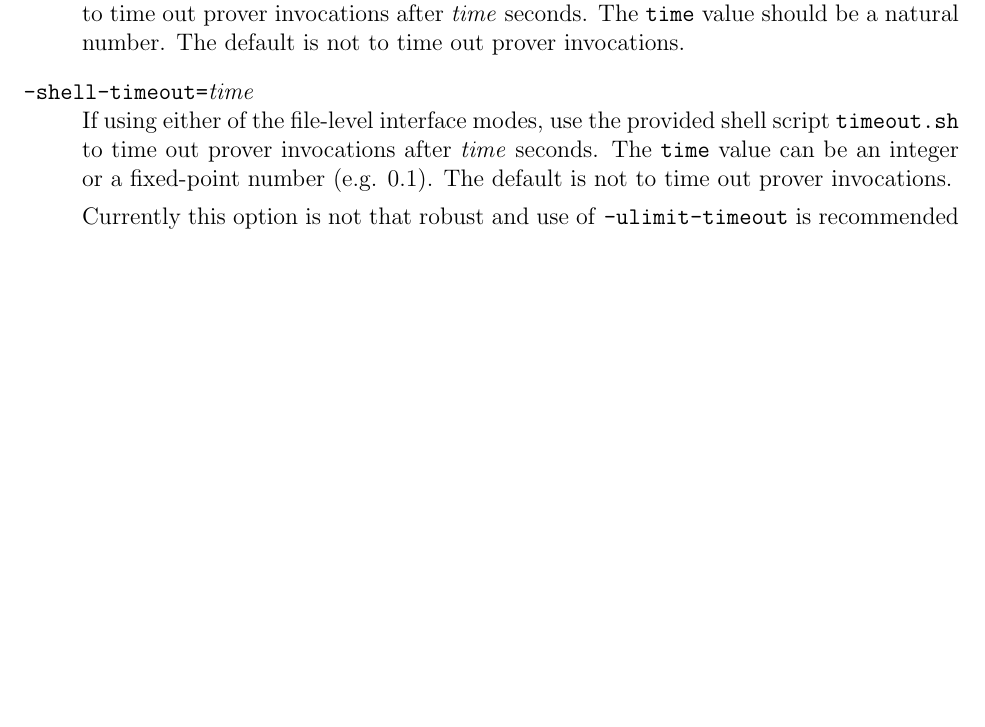
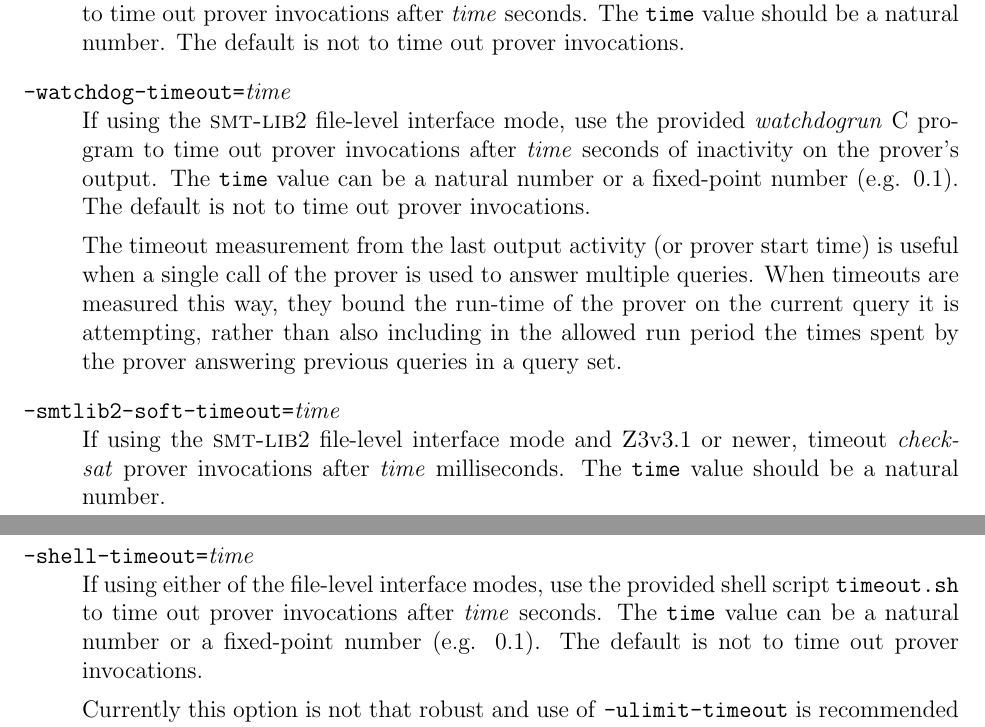
Before and after one commit to pauljaxon/vct, a LaTeX document (doc/vct-man.tex): part of page 15 of 29 before the commit and two parts of pages 15 and 16 of 30 after it, the two joined at a grey line, cut so that both start at the same text, the shorter picture padded with empty space. Compiled offline with pdfLaTeX.

Commit message:
Added documentation on new timeout options

```diff
--- a/doc/vct-man.tex
+++ b/doc/vct-man.tex
@@ -16,7 +16,7 @@
 \author{Paul Jackson \\
         \texttt{pbj@inf.ed.ac.uk}}
 
-\date{20th July 2011}
+\date{3rd Feb 2012}
 
 %\usepackage{vpage}
 %\usepackage{vmargin}
@@ -992,12 +992,33 @@ process.
   should be a natural number.
   The default is not to time out prover invocations.
 
+\optionv{watchdog-timeout}{time}
+  %
+  If using the \smtlib{}2 file-level interface mode, use the provided
+  \emph{watchdogrun} C program to time out prover invocations after
+  \emph{time} seconds of inactivity on the prover's output.  The
+  \texttt{time} value can be a natural number or a fixed-point
+  number (e.g. 0.1).  The default is not to time out prover invocations.
+
+  The timeout measurement from the last output activity (or prover
+  start time) is useful when a single call of the prover is used to
+  answer multiple queries.  When timeouts are measured this way, they
+  bound the run-time of the prover on the current query it is
+  attempting, rather than also including in the allowed run period the
+  times spent by the prover answering previous queries in a query set.
+
+\optionv{smtlib2-soft-timeout}{time}
+ %
+ If using the \smtlib{}2 file-level interface mode and \zthree v3.1 or newer,
+ timeout \emph{check-sat} prover invocations after \emph{time} milliseconds.
+ The \texttt{time} value should be a natural number.
+
 \optionv{shell-timeout}{time}
   If using either of the file-level interface modes,
    use the provided shell script
    \texttt{timeout.sh} to time out prover invocations after \emph{time}
   seconds.  The \texttt{time} value can
-  be an integer or a fixed-point number (e.g. 0.1).
+  be a natural number or a fixed-point number (e.g. 0.1).
   The default is not to time out prover invocations.
 
   Currently this option is not that robust and use of \texttt{-ulimit-timeout}
```
